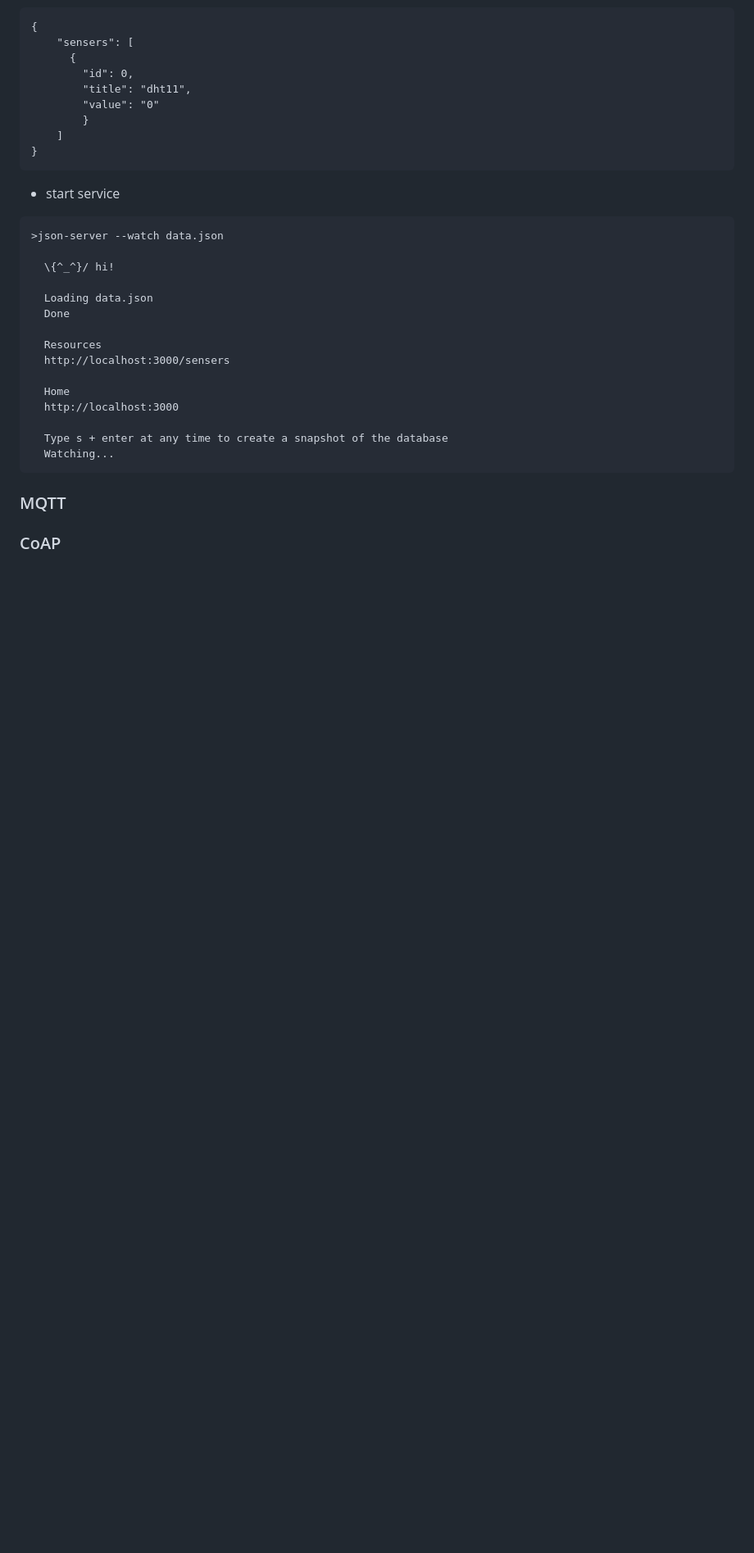
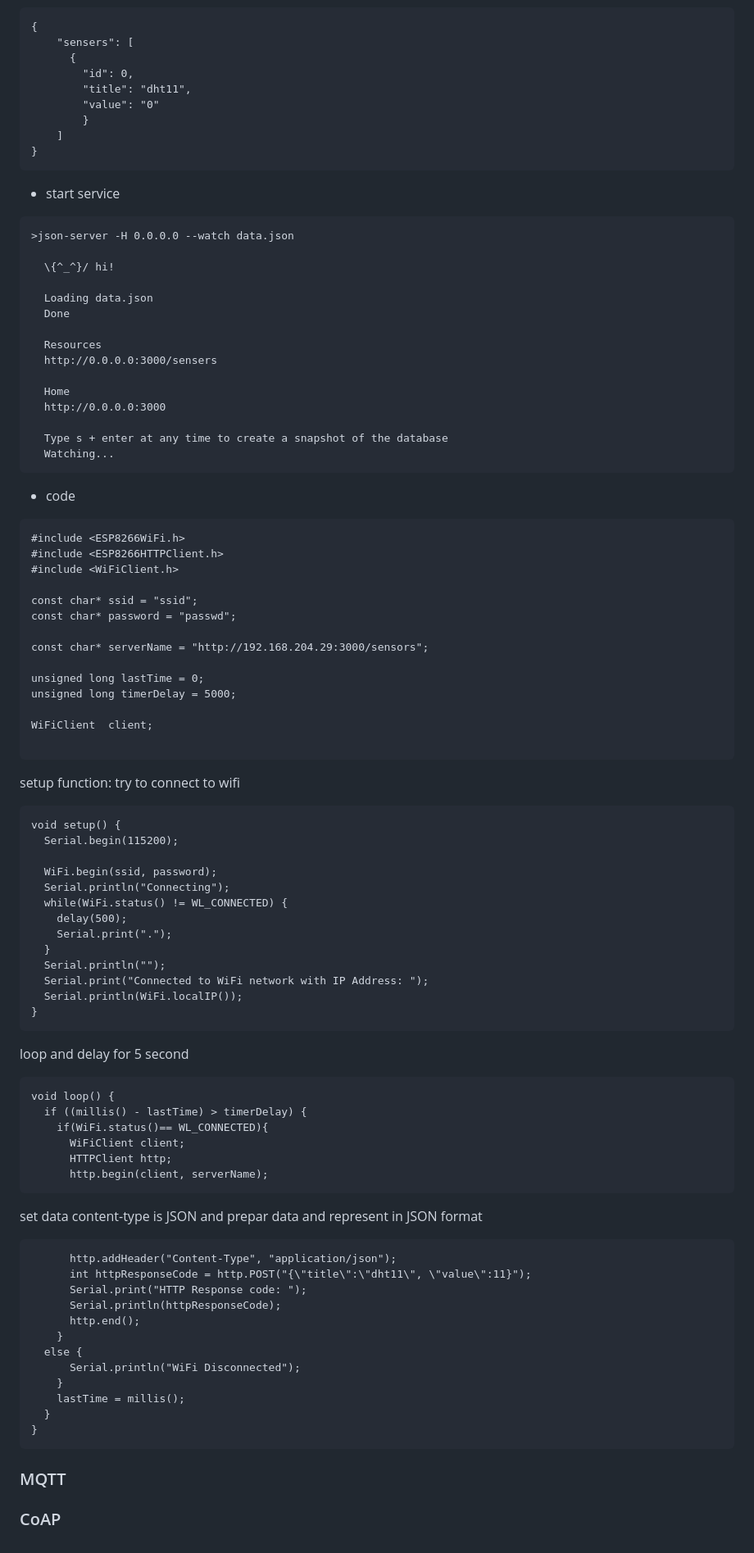
Before and after one commit to cjundang/IoT-Course, a Markdown page: content/module_3.md, the part around the change. Shown at 82% size. Rendered like a GitHub page; blank space fills up the shorter version.

Commit message:
add post method

````diff
--- a/content/module_3.md
+++ b/content/module_3.md
@@ -327,7 +327,7 @@ npm install -g json-server
 ```
 - start service
 ```
->json-server --watch data.json
+>json-server -H 0.0.0.0 --watch data.json
 
   \{^_^}/ hi!
 
@@ -335,13 +335,70 @@ npm install -g json-server
   Done
 
   Resources
-  http://localhost:3000/sensers
+  http://0.0.0.0:3000/sensers
 
   Home
-  http://localhost:3000
+  http://0.0.0.0:3000
 
   Type s + enter at any time to create a snapshot of the database
   Watching...
 ```
+- code
+```
+#include <ESP8266WiFi.h>
+#include <ESP8266HTTPClient.h>
+#include <WiFiClient.h>
+
+const char* ssid = "ssid";
+const char* password = "passwd";
+
+const char* serverName = "http://192.168.204.29:3000/sensors";
+
+unsigned long lastTime = 0;
+unsigned long timerDelay = 5000;
+
+WiFiClient  client;
+
+```
+setup function: try to connect to wifi
+```
+void setup() {
+  Serial.begin(115200);
+
+  WiFi.begin(ssid, password);
+  Serial.println("Connecting");
+  while(WiFi.status() != WL_CONNECTED) {
+    delay(500);
+    Serial.print(".");
+  }
+  Serial.println("");
+  Serial.print("Connected to WiFi network with IP Address: ");
+  Serial.println(WiFi.localIP());
+}
+```
+loop and delay for 5 second
+```
+void loop() {
+  if ((millis() - lastTime) > timerDelay) {
+    if(WiFi.status()== WL_CONNECTED){
+      WiFiClient client;
+      HTTPClient http;
+      http.begin(client, serverName);
+```
+set data content-type is JSON  and prepar data and represent in JSON format
+```
+      http.addHeader("Content-Type", "application/json");
+      int httpResponseCode = http.POST("{\"title\":\"dht11\", \"value\":11}");
+      Serial.print("HTTP Response code: ");
+      Serial.println(httpResponseCode);
+      http.end();
+    }
+  else {
+      Serial.println("WiFi Disconnected");
+    }
+    lastTime = millis();
+  }
+}
+```
 ### MQTT
 ### CoAP
````
